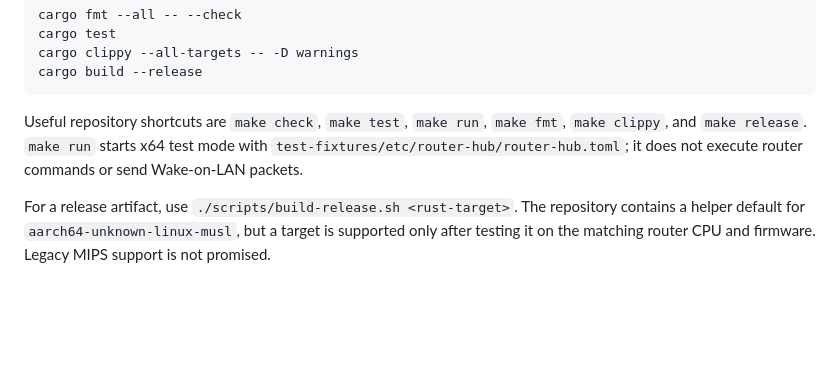
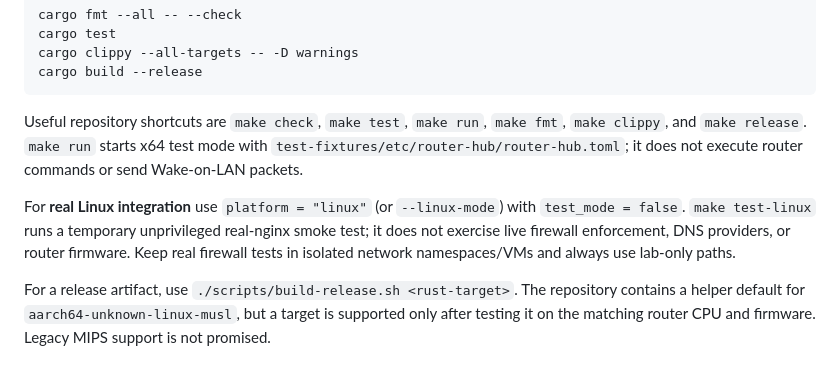
Before and after one commit to vm75/router-hub, a Markdown page: AGENTS.md, the part around the change. GitHub-like rendering; blank space fills up the shorter version.

Commit message:
Document and wire up native Linux real-service integration

```diff
--- a/AGENTS.md
+++ b/AGENTS.md
@@ -35,6 +35,12 @@ Useful repository shortcuts are `make check`, `make test`, `make run`,
 with `test-fixtures/etc/router-hub/router-hub.toml`; it does not execute router commands or send
 Wake-on-LAN packets.
 
+For **real Linux integration** use `platform = "linux"` (or
+`--linux-mode`) with `test_mode = false`. `make test-linux` runs a
+temporary unprivileged real-nginx smoke test; it does not exercise live
+firewall enforcement, DNS providers, or router firmware. Keep real firewall
+tests in isolated network namespaces/VMs and always use lab-only paths.
+
 For a release artifact, use `./scripts/build-release.sh <rust-target>`.
 The repository contains a helper default for `aarch64-unknown-linux-musl`,
 but a target is supported only after testing it on the matching router CPU and
```
